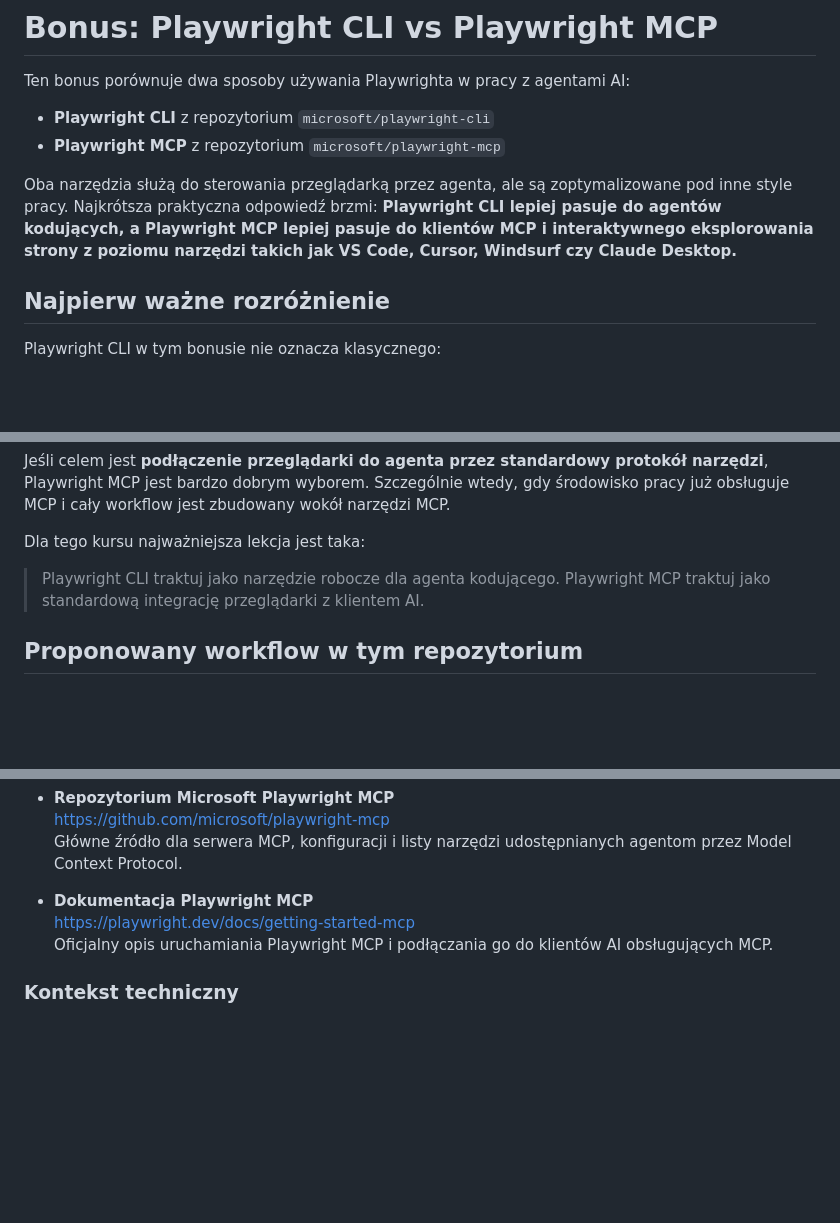
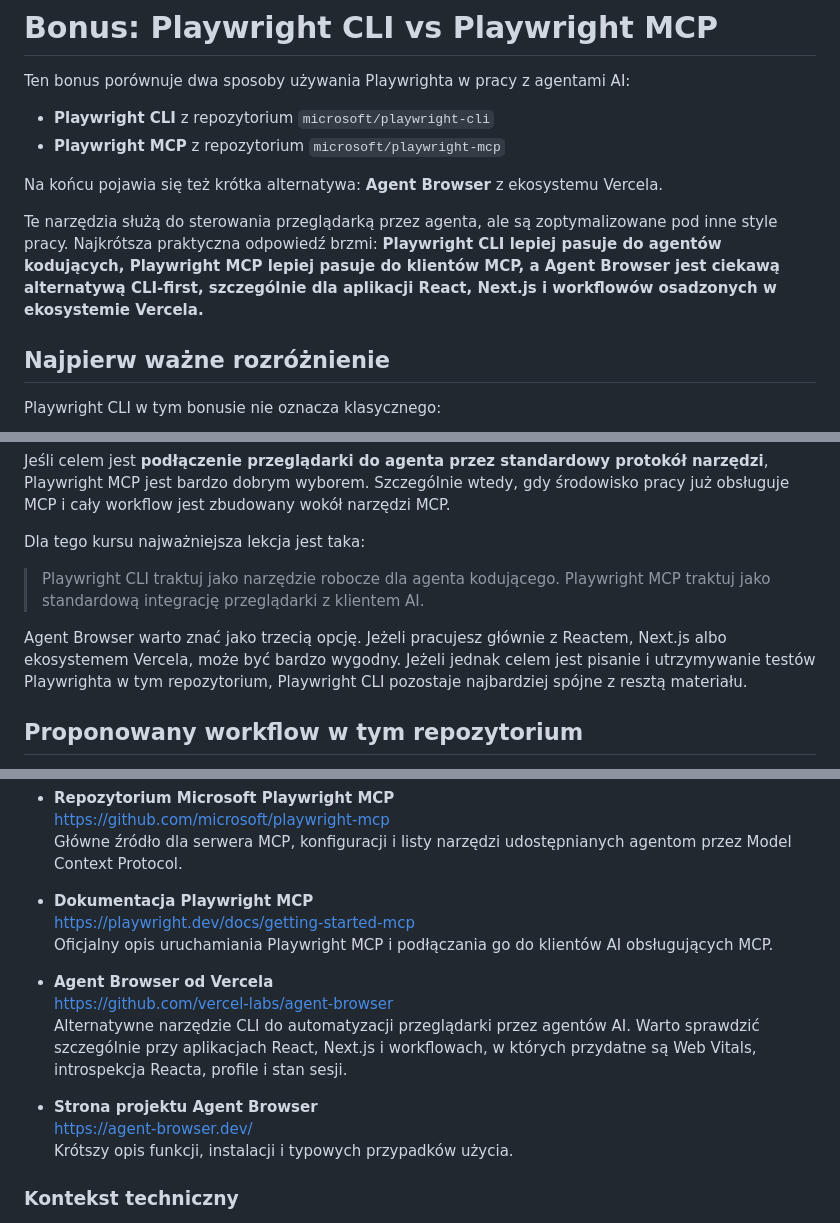
Before and after one commit to AI-Testers-pl/playwright-multiagent-demo, a Markdown page: BONUS-playwright-cli-vs-mcp.md, 3 parts joined by grey strips. Rendered like a GitHub page; blank space fills up the shorter version.

```diff
--- a/BONUS-playwright-cli-vs-mcp.md
+++ b/BONUS-playwright-cli-vs-mcp.md
@@ -5,7 +5,9 @@ Ten bonus porównuje dwa sposoby używania Playwrighta w pracy z agentami AI:
 - **Playwright CLI** z repozytorium `microsoft/playwright-cli`
 - **Playwright MCP** z repozytorium `microsoft/playwright-mcp`
 
-Oba narzędzia służą do sterowania przeglądarką przez agenta, ale są zoptymalizowane pod inne style pracy. Najkrótsza praktyczna odpowiedź brzmi: **Playwright CLI lepiej pasuje do agentów kodujących, a Playwright MCP lepiej pasuje do klientów MCP i interaktywnego eksplorowania strony z poziomu narzędzi takich jak VS Code, Cursor, Windsurf czy Claude Desktop.**
+Na końcu pojawia się też krótka alternatywa: **Agent Browser** z ekosystemu Vercela.
+
+Te narzędzia służą do sterowania przeglądarką przez agenta, ale są zoptymalizowane pod inne style pracy. Najkrótsza praktyczna odpowiedź brzmi: **Playwright CLI lepiej pasuje do agentów kodujących, Playwright MCP lepiej pasuje do klientów MCP, a Agent Browser jest ciekawą alternatywą CLI-first, szczególnie dla aplikacji React, Next.js i workflowów osadzonych w ekosystemie Vercela.**
 
 ## Najpierw ważne rozróżnienie
 
@@ -121,6 +140,8 @@ Dla tego kursu najważniejsza lekcja jest taka:
 
 > Playwright CLI traktuj jako narzędzie robocze dla agenta kodującego. Playwright MCP traktuj jako standardową integrację przeglądarki z klientem AI.
 
+Agent Browser warto znać jako trzecią opcję. Jeżeli pracujesz głównie z Reactem, Next.js albo ekosystemem Vercela, może być bardzo wygodny. Jeżeli jednak celem jest pisanie i utrzymywanie testów Playwrighta w tym repozytorium, Playwright CLI pozostaje najbardziej spójne z resztą materiału.
+
 ## Proponowany workflow w tym repozytorium
 
 1. Agent eksploruje testowaną stronę przez Playwright CLI.
@@ -158,6 +179,14 @@ To pokazuje, gdzie Playwright CLI ma największy sens: nie jako osobny gadżet,
   <https://playwright.dev/docs/getting-started-mcp>
   Oficjalny opis uruchamiania Playwright MCP i podłączania go do klientów AI obsługujących MCP.
 
+- **Agent Browser od Vercela**
+  <https://github.com/vercel-labs/agent-browser>
+  Alternatywne narzędzie CLI do automatyzacji przeglądarki przez agentów AI. Warto sprawdzić szczególnie przy aplikacjach React, Next.js i workflowach, w których przydatne są Web Vitals, introspekcja Reacta, profile i stan sesji.
+
+- **Strona projektu Agent Browser**
+  <https://agent-browser.dev/>
+  Krótszy opis funkcji, instalacji i typowych przypadków użycia.
+
 ### Kontekst techniczny
 
 - **Dokumentacja Playwrighta**
```
Also changed, not shown: other parts of BONUS-playwright-cli-vs-mcp.md (+30 -12 lines).
